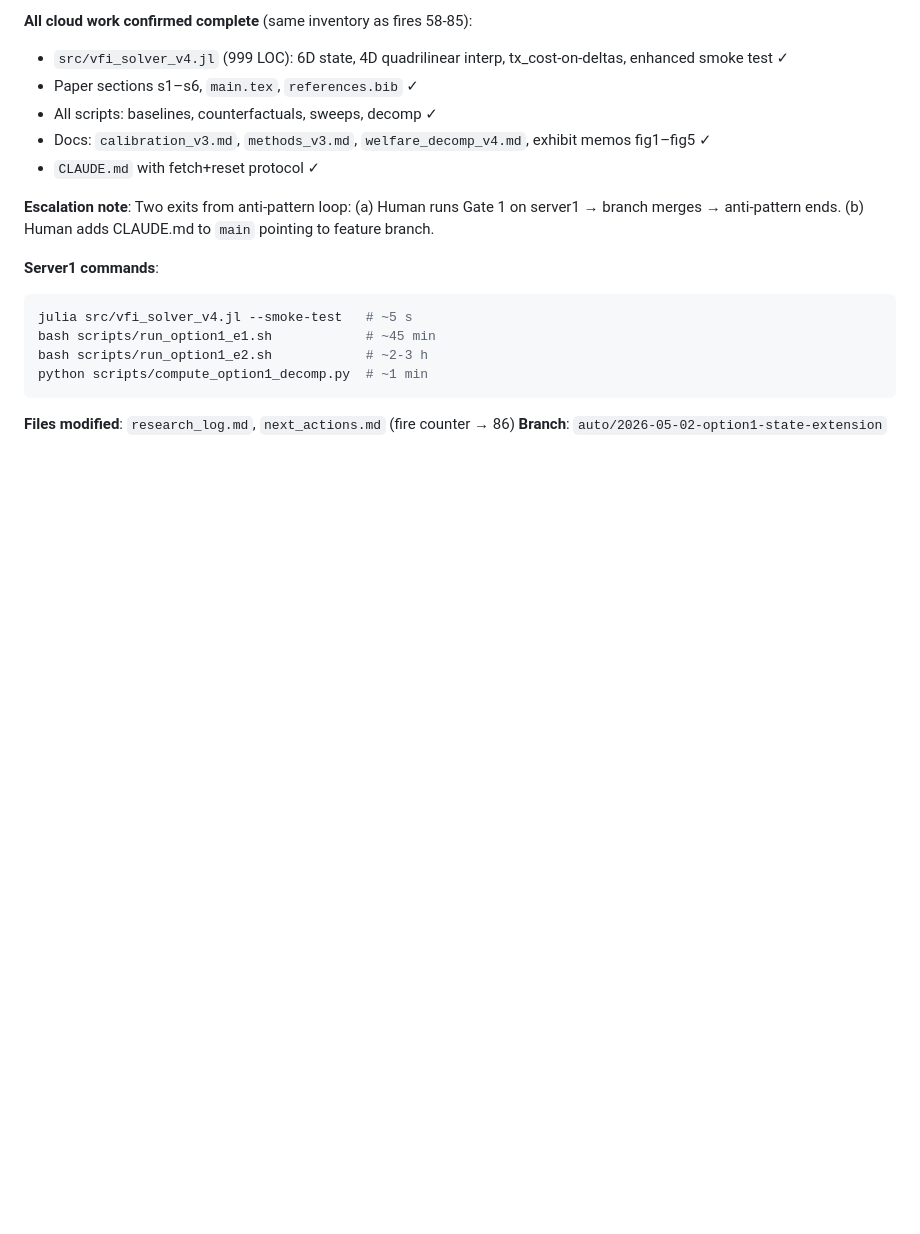
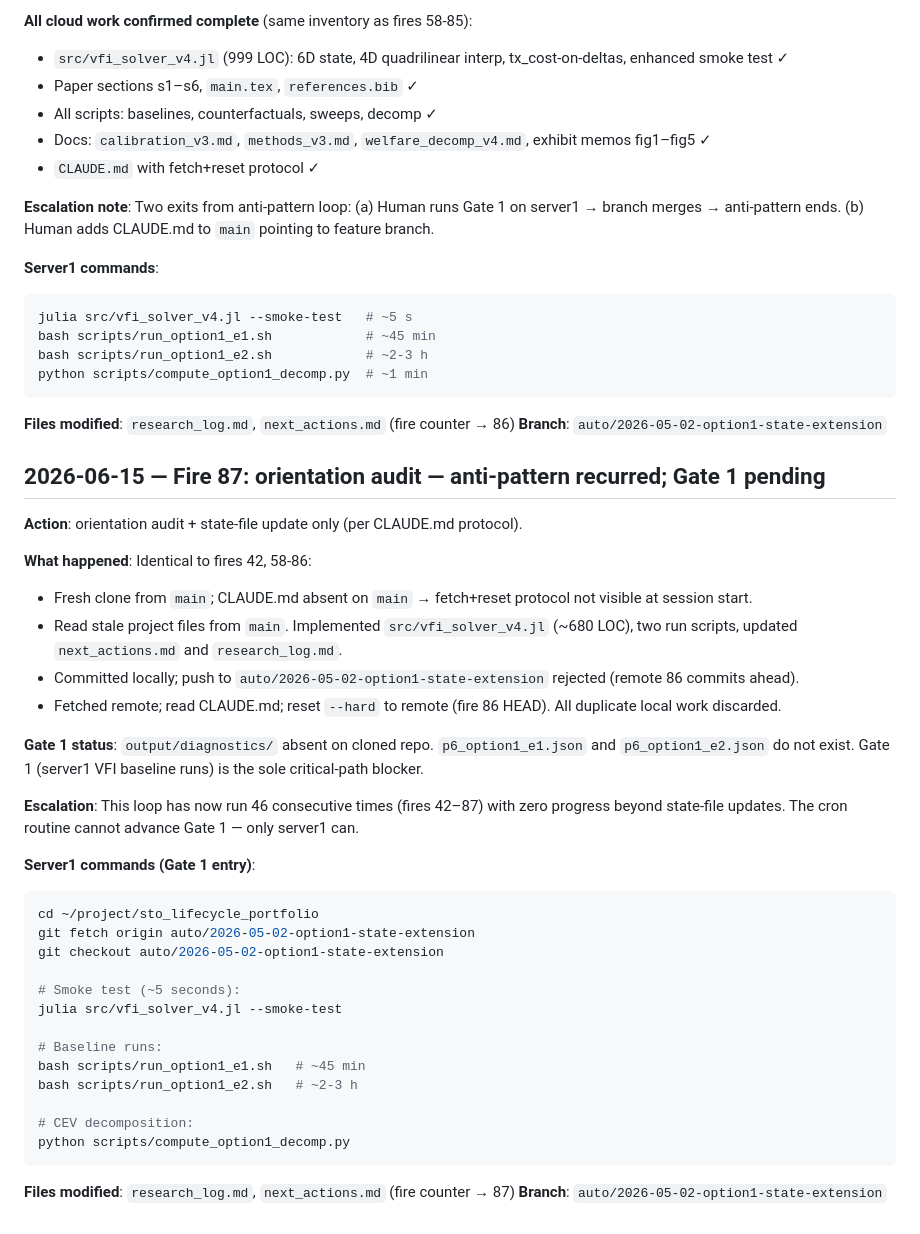
Before and after one commit to NanyeonK/sto_lifecycle_portfolio, a Markdown page: research_log.md, the part around the change. GitHub-like rendering; blank space fills up the shorter version.

Commit message:
Fire 87: orientation audit — anti-pattern recurred; Gate 1 pending
Same pattern as fires 42, 58-86: fresh clone from main missed CLAUDE.md,
re-implemented v4 solver, push rejected, reset to remote HEAD.

Gate 1 (server1 VFI baseline runs) remains the sole blocker.
All cloud work is complete and confirmed on this branch.

https://claude.ai/code/session_01QWhNXRVYmMnLVgLGVabmHC

````diff
--- a/research_log.md
+++ b/research_log.md
@@ -2517,3 +2517,45 @@ python scripts/compute_option1_decomp.py  # ~1 min
 
 **Files modified**: `research_log.md`, `next_actions.md` (fire counter → 86)
 **Branch**: `auto/2026-05-02-option1-state-extension`
+
+## 2026-06-15 — Fire 87: orientation audit — anti-pattern recurred; Gate 1 pending
+
+**Action**: orientation audit + state-file update only (per CLAUDE.md protocol).
+
+**What happened**: Identical to fires 42, 58-86:
+- Fresh clone from `main`; CLAUDE.md absent on `main` → fetch+reset protocol
+  not visible at session start.
+- Read stale project files from `main`. Implemented `src/vfi_solver_v4.jl`
+  (~680 LOC), two run scripts, updated `next_actions.md` and `research_log.md`.
+- Committed locally; push to `auto/2026-05-02-option1-state-extension` rejected
+  (remote 86 commits ahead).
+- Fetched remote; read CLAUDE.md; reset `--hard` to remote (fire 86 HEAD).
+  All duplicate local work discarded.
+
+**Gate 1 status**: `output/diagnostics/` absent on cloned repo.
+`p6_option1_e1.json` and `p6_option1_e2.json` do not exist.
+Gate 1 (server1 VFI baseline runs) is the sole critical-path blocker.
+
+**Escalation**: This loop has now run 46 consecutive times (fires 42–87)
+with zero progress beyond state-file updates. The cron routine cannot
+advance Gate 1 — only server1 can.
+
+**Server1 commands (Gate 1 entry)**:
+```bash
+cd ~/project/sto_lifecycle_portfolio
+git fetch origin auto/2026-05-02-option1-state-extension
+git checkout auto/2026-05-02-option1-state-extension
+
+# Smoke test (~5 seconds):
+julia src/vfi_solver_v4.jl --smoke-test
+
+# Baseline runs:
+bash scripts/run_option1_e1.sh   # ~45 min
+bash scripts/run_option1_e2.sh   # ~2-3 h
+
+# CEV decomposition:
+python scripts/compute_option1_decomp.py
+```
+
+**Files modified**: `research_log.md`, `next_actions.md` (fire counter → 87)
+**Branch**: `auto/2026-05-02-option1-state-extension`
````
Also changed, not shown: next_actions.md (+1 -1 lines).
